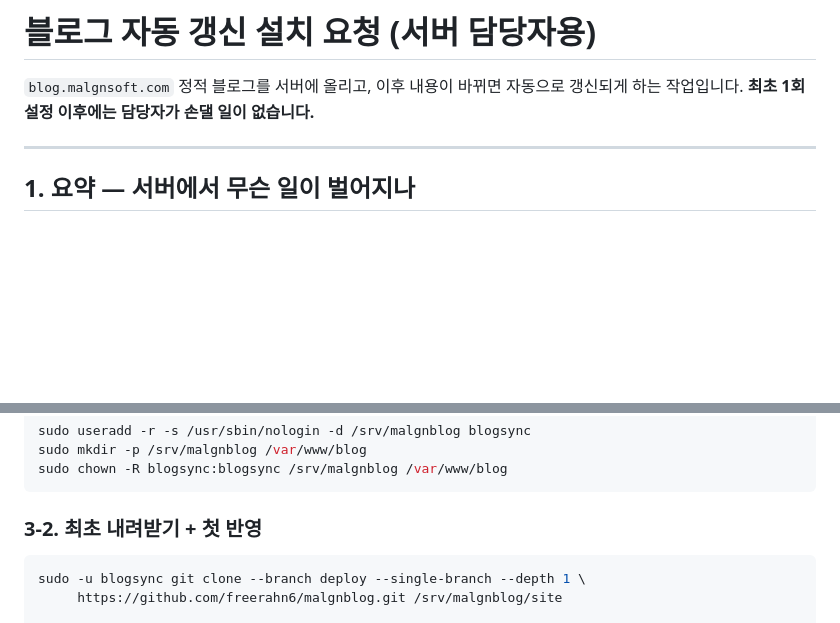
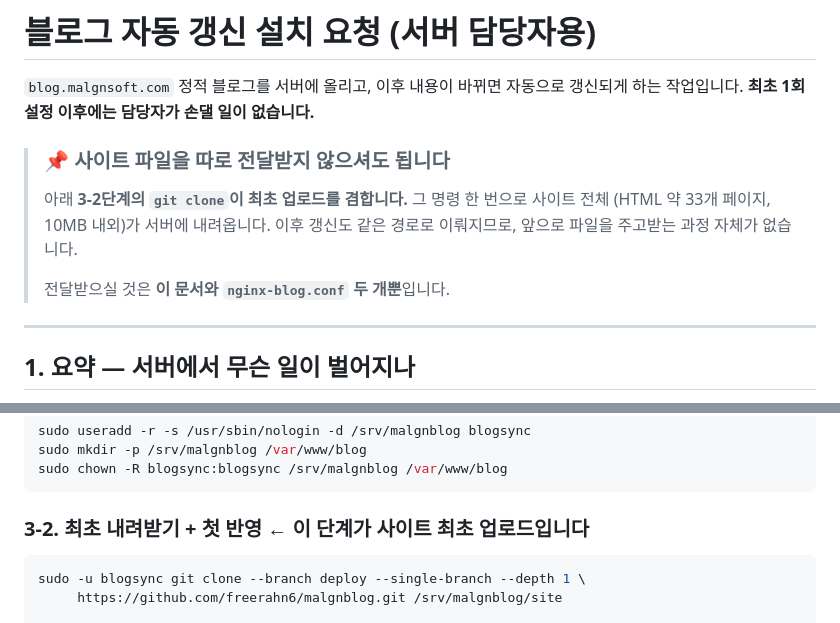
Before and after one commit to freerahn6/malgnblog, a Markdown page: deploy/서버담당자-설치가이드.md, 2 parts joined by grey strips. GitHub-like rendering; blank space fills up the shorter version.

Commit message:
설치가이드: 파일 전달이 불필요함을 명시
담당자가 사이트 파일을 따로 받아야 한다고 오해할 여지가 있었다.
3-2단계의 git clone이 최초 업로드를 겸한다는 점, 전달받을 것은
문서 2개뿐이라는 점을 문서 앞머리에 못박았다.

Co-Authored-By: Claude Opus 4.8 (1M context) <noreply@anthropic.com>

````diff
--- a/deploy/서버담당자-설치가이드.md
+++ b/deploy/서버담당자-설치가이드.md
@@ -2,6 +2,13 @@
 
 `blog.malgnsoft.com` 정적 블로그를 서버에 올리고, 이후 내용이 바뀌면 자동으로 갱신되게 하는 작업입니다.
 **최초 1회 설정 이후에는 담당자가 손댈 일이 없습니다.**
+
+> ### 📌 사이트 파일을 따로 전달받지 않으셔도 됩니다
+> 아래 **3-2단계의 `git clone`이 최초 업로드를 겸합니다.** 그 명령 한 번으로 사이트 전체
+> (HTML 약 33개 페이지, 10MB 내외)가 서버에 내려옵니다. 이후 갱신도 같은 경로로 이뤄지므로,
+> 앞으로 파일을 주고받는 과정 자체가 없습니다.
+>
+> 전달받으실 것은 **이 문서와 `nginx-blog.conf` 두 개뿐**입니다.
 
 ---
 
@@ -60,7 +67,7 @@ sudo mkdir -p /srv/malgnblog /var/www/blog
 sudo chown -R blogsync:blogsync /srv/malgnblog /var/www/blog
 ```
 
-### 3-2. 최초 내려받기 + 첫 반영
+### 3-2. 최초 내려받기 + 첫 반영 ← **이 단계가 사이트 최초 업로드입니다**
 
 ```bash
 sudo -u blogsync git clone --branch deploy --single-branch --depth 1 \
````
